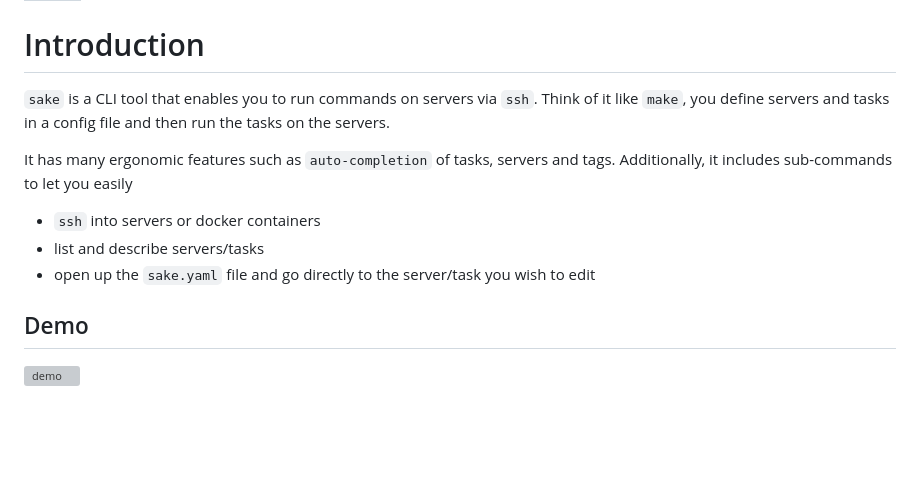
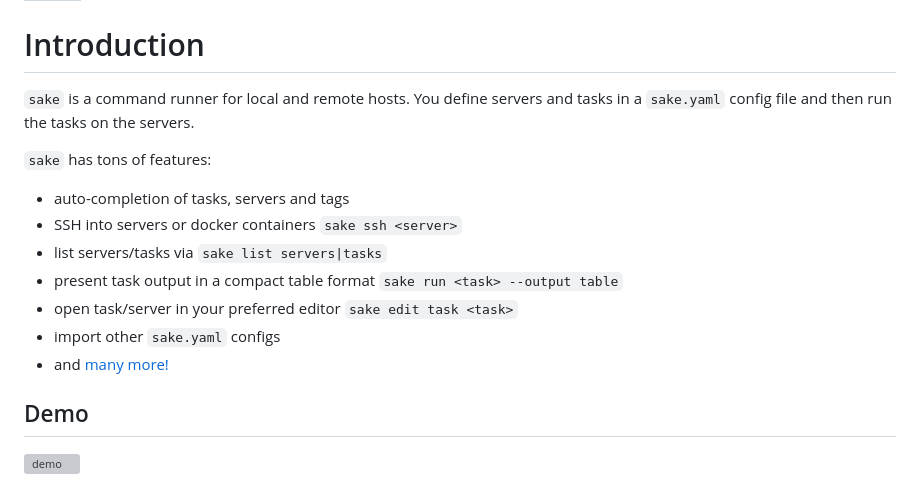
Before and after one commit to alajmo/sake, a Markdown page: docs/introduction.md, the part around the change. Rendered like a GitHub page; blank space fills up the shorter version; grey boxes are pictures that could not be loaded.

```diff
--- a/docs/introduction.md
+++ b/docs/introduction.md
@@ -4,15 +4,17 @@ slug: /
 
 # Introduction
 
-`sake` is a CLI tool that enables you to run commands on servers via `ssh`. Think of it like `make`, you define servers and tasks in a config file and then run the tasks on the servers.
+`sake` is a command runner for local and remote hosts. You define servers and tasks in a `sake.yaml` config file and then run the tasks on the servers.
 
-It has many ergonomic features such as `auto-completion` of tasks, servers and tags.
-Additionally, it includes sub-commands to let you easily
+`sake` has tons of features:
 
-- `ssh` into servers or docker containers
-- list and describe servers/tasks
-- open up the `sake.yaml` file and go directly to the server/task you wish to edit
-
+- auto-completion of tasks, servers and tags
+- SSH into servers or docker containers `sake ssh <server>`
+- list servers/tasks via `sake list servers|tasks`
+- present task output in a compact table format `sake run <task> --output table`
+- open task/server in your preferred editor `sake edit task <task>`
+- import other `sake.yaml` configs
+- and [many more!](recipes.md)
 
 ## Demo
 
```
Also changed, not shown: README.md (+34 -13 lines), docs/examples.md (+17 -0 lines), res/output.gif, 7 other files.
